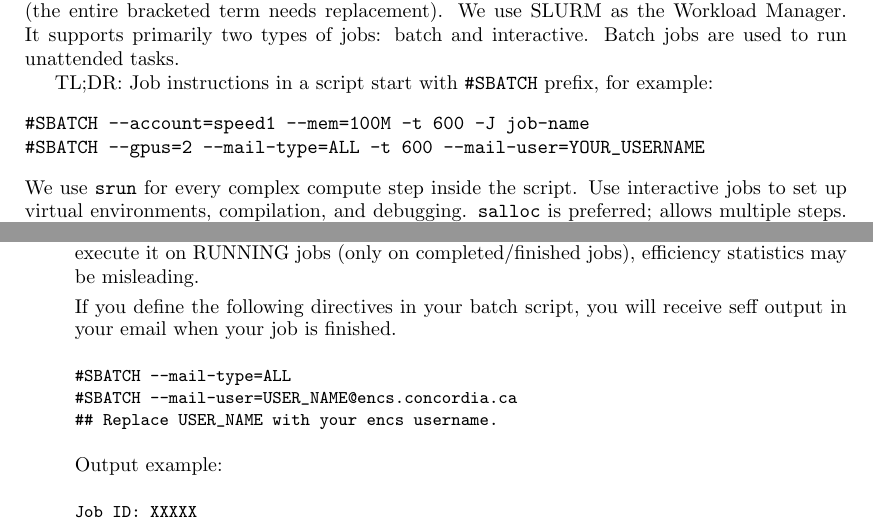
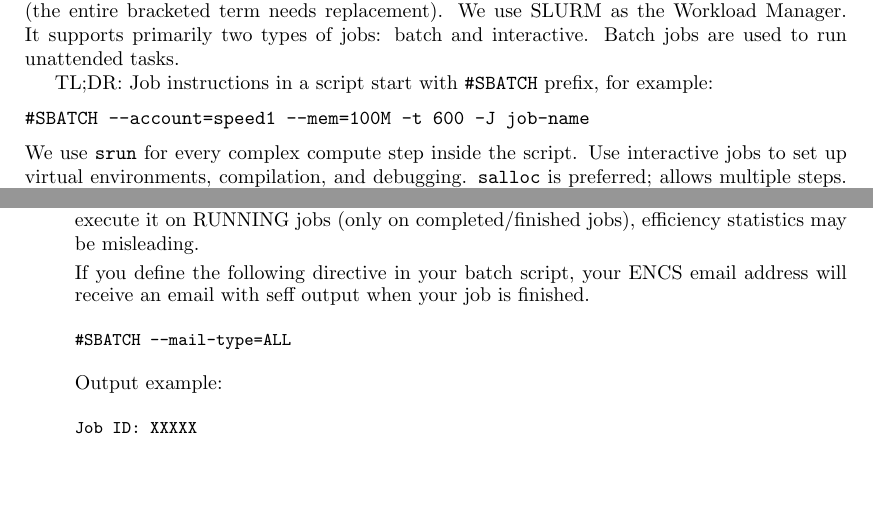
Before and after one commit to NAG-DevOps/speed-hpc, a LaTeX paper (doc/speed-manual.tex, which reads doc/scheduler-scripting.tex): two parts of pages 8 and 14 of 42, joined at a grey line, cut so that both start at the same text, the shorter picture padded with empty space. Compiled offline with pdfLaTeX.

Commit message:
Removed --mail-type=YOUR_USER_NAME (or similar) from documenation

```diff
--- a/doc/scheduler-scripting.tex
+++ b/doc/scheduler-scripting.tex
@@ -264,12 +264,10 @@ in your \texttt{.cshrc} or \texttt{.bashrc} files.
 \texttt{seff [job-ID]}: reports on the efficiency of a job's cpu and memory utilization.
 Don't execute it on RUNNING jobs (only on completed/finished jobs), efficiency statistics may be misleading.
 
-If you define the following directives in your batch script, you will receive seff output in your email when your job is finished.
+If you define the following directive in your batch script, your ENCS email address will receive an email with seff output when your job is finished.
 \small
 \begin{verbatim}
 #SBATCH --mail-type=ALL
-#SBATCH --mail-user=USER_NAME@encs.concordia.ca
-## Replace USER_NAME with your encs username.
 \end{verbatim}
 \normalsize
 
--- a/doc/speed-manual.tex
+++ b/doc/speed-manual.tex
@@ -343,7 +343,6 @@ TL;DR:
 Job instructions in a script start with \verb+#SBATCH+ prefix, for example:
 \begin{verbatim}
 #SBATCH --account=speed1 --mem=100M -t 600 -J job-name
-#SBATCH --gpus=2 --mail-type=ALL -t 600 --mail-user=YOUR_USERNAME
 \end{verbatim}
 %
 We use \tool{srun} for every complex compute step inside the script.
```
Also changed, not shown: doc/scheduler-directives.tex (+0 -3 lines), doc/speed-manual.pdf.
